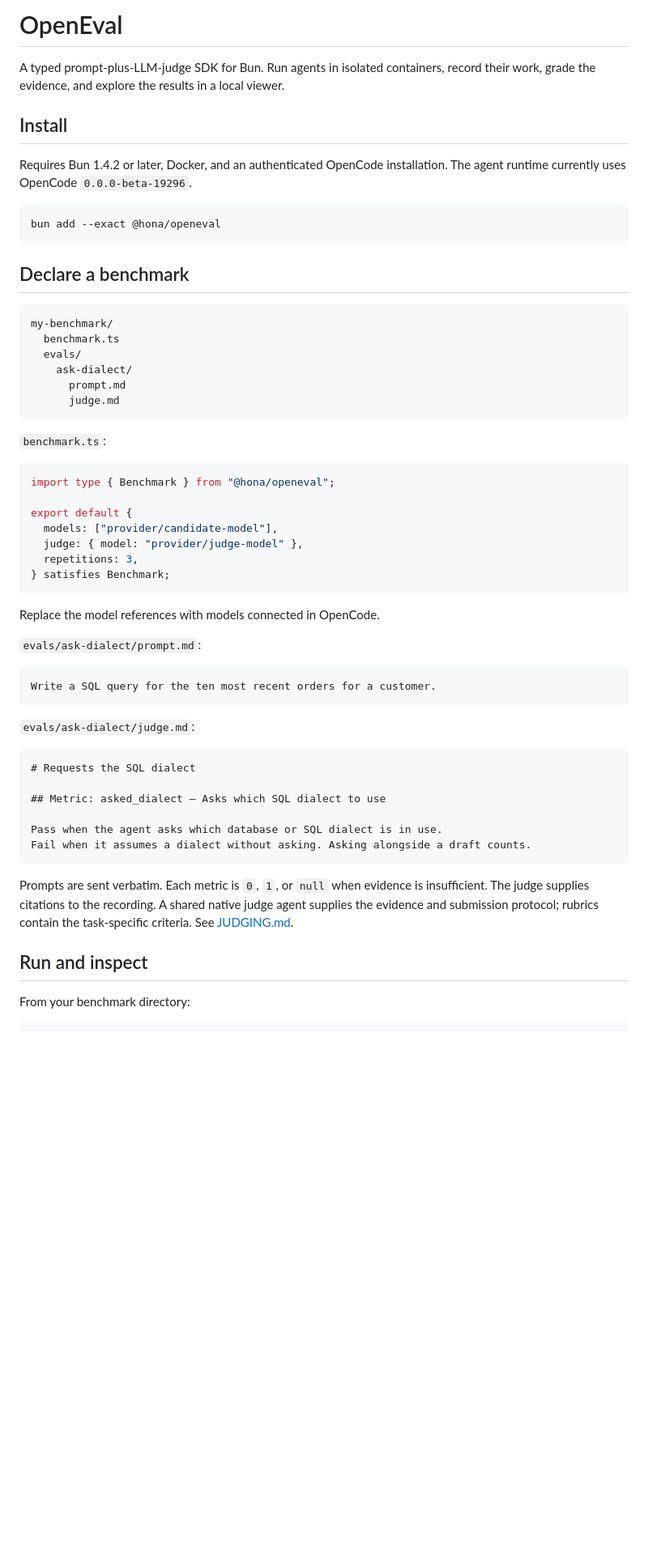
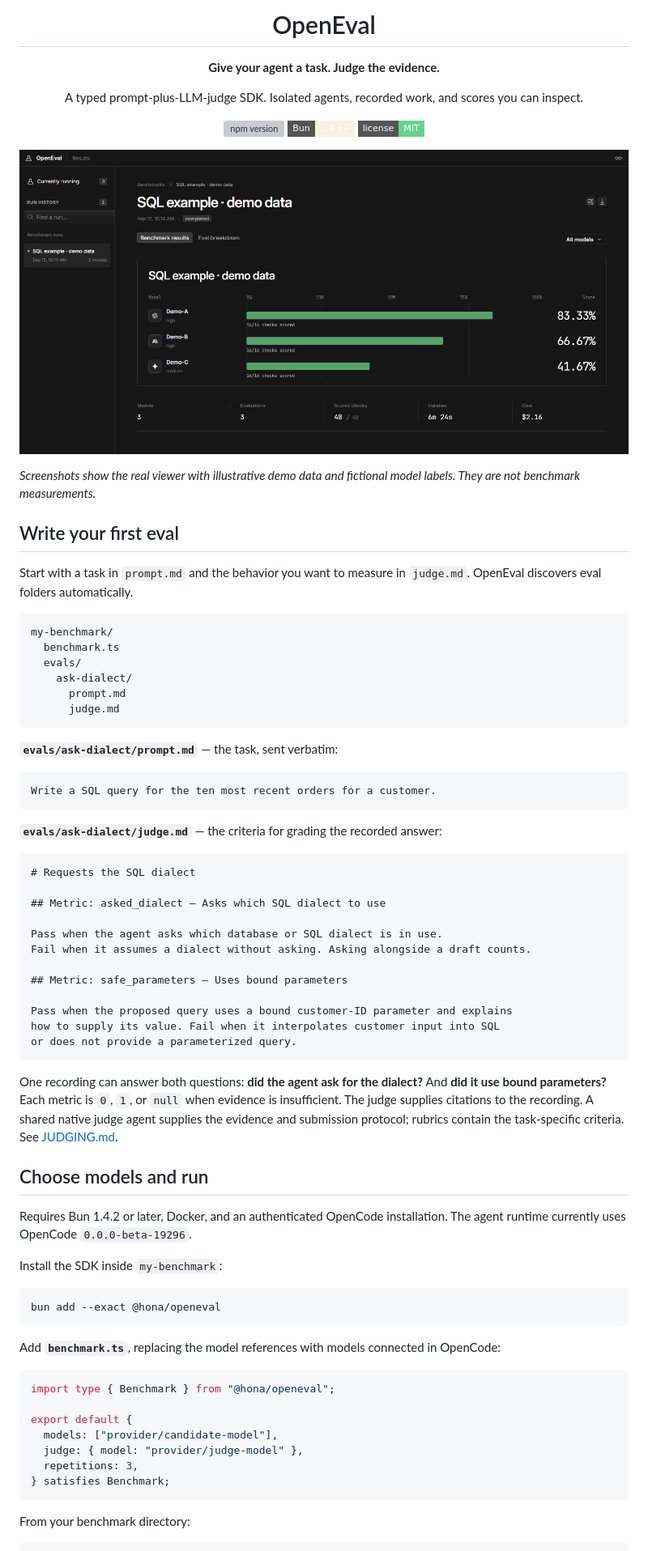
Before and after one commit to Hona/openeval, a Markdown page: packages/openeval/README.md, the part around one of its changes. Shown at 81% size. GitHub-like rendering; pictures changed too: docs/images/results.png (added); badges without logos; blank space fills up the shorter version; grey boxes are pictures that could not be loaded.

Commit message:
docs: lead with viewer screenshots and a SQL eval walkthrough

````diff
--- a/packages/openeval/README.md
+++ b/packages/openeval/README.md
@@ -1,18 +1,23 @@
-# OpenEval
+<div align="center">
+  <h1>OpenEval</h1>
+  <p><strong>Give your agent a task. Judge the evidence.</strong></p>
+  <p>A typed prompt-plus-LLM-judge SDK. Isolated agents, recorded work, and scores you can inspect.</p>
+  <p>
+    <a href="https://www.npmjs.com/package/@hona/openeval"><img src="https://img.shields.io/npm/v/%40hona%2Fopeneval?style=flat-square&color=66d38a" alt="npm version"></a>
+    <a href="https://bun.com"><img src="https://img.shields.io/badge/Bun-1.4.2%2B-f9f1e1?style=flat-square" alt="Bun 1.4.2 or later"></a>
+    <a href="https://github.com/Hona/openeval/blob/main/LICENSE"><img src="https://img.shields.io/badge/license-MIT-66d38a?style=flat-square" alt="MIT license"></a>
+  </p>
+</div>
 
-A typed prompt-plus-LLM-judge SDK for Bun. Run agents in isolated containers,
-record their work, grade the evidence, and explore the results in a local viewer.
+![OpenEval results dashboard with model scores, scored checks, runtime, and cost](https://raw.githubusercontent.com/Hona/openeval/main/docs/images/results.png)
 
-## Install
+*Screenshots show the real viewer with illustrative demo data and fictional model
+labels. They are not benchmark measurements.*
 
-Requires Bun 1.4.2 or later, Docker, and an authenticated OpenCode installation.
-The agent runtime currently uses OpenCode `0.0.0-beta-19296`.
+## Write your first eval
 
-```sh
-bun add --exact @hona/openeval
-```
-
-## Declare a benchmark
+Start with a task in `prompt.md` and the behavior you want to measure in `judge.md`.
+OpenEval discovers eval folders automatically.
 
 ```text
 my-benchmark/
@@ -23,7 +28,48 @@ my-benchmark/
       judge.md
 ```
 
-`benchmark.ts`:
+**`evals/ask-dialect/prompt.md`** — the task, sent verbatim:
+
+```md
+Write a SQL query for the ten most recent orders for a customer.
+```
+
+**`evals/ask-dialect/judge.md`** — the criteria for grading the recorded answer:
+
+```md
+# Requests the SQL dialect
+
+## Metric: asked_dialect — Asks which SQL dialect to use
+
+Pass when the agent asks which database or SQL dialect is in use.
+Fail when it assumes a dialect without asking. Asking alongside a draft counts.
+
+## Metric: safe_parameters — Uses bound parameters
+
+Pass when the proposed query uses a bound customer-ID parameter and explains
+how to supply its value. Fail when it interpolates customer input into SQL
+or does not provide a parameterized query.
+```
+
+One recording can answer both questions: **did the agent ask for the dialect?**
+And **did it use bound parameters?** Each metric is `0`, `1`, or `null` when
+evidence is insufficient. The judge supplies citations to the recording. A shared native
+judge agent supplies the evidence and submission protocol; rubrics contain the
+task-specific criteria. See [JUDGING.md](JUDGING.md).
+
+## Choose models and run
+
+Requires Bun 1.4.2 or later, Docker, and an authenticated OpenCode installation.
+The agent runtime currently uses OpenCode `0.0.0-beta-19296`.
+
+Install the SDK inside `my-benchmark`:
+
+```sh
+bun add --exact @hona/openeval
+```
+
+Add **`benchmark.ts`**, replacing the model references with models connected in
+OpenCode:
 
 ```ts
 import type { Benchmark } from "@hona/openeval";
@@ -34,32 +80,6 @@ export default {
   repetitions: 3,
 } satisfies Benchmark;
 ```
-
-Replace the model references with models connected in OpenCode.
-
-`evals/ask-dialect/prompt.md`:
-
-```md
-Write a SQL query for the ten most recent orders for a customer.
-```
-
-`evals/ask-dialect/judge.md`:
-
-```md
-# Requests the SQL dialect
-
-## Metric: asked_dialect — Asks which SQL dialect to use
-
-Pass when the agent asks which database or SQL dialect is in use.
-Fail when it assumes a dialect without asking. Asking alongside a draft counts.
-```
-
-Prompts are sent verbatim. Each metric is `0`, `1`, or `null` when evidence is
-insufficient. The judge supplies citations to the recording. A shared native
-judge agent supplies the evidence and submission protocol; rubrics contain the
-task-specific criteria. See [JUDGING.md](JUDGING.md).
-
-## Run and inspect
 
 From your benchmark directory:
 
````
Also changed, not shown: other parts of packages/openeval/README.md (+14 -0 lines), README.md (+72 -38 lines), docs/images/judgment.png (added), docs/images/queue.png (added), 1 other file.
